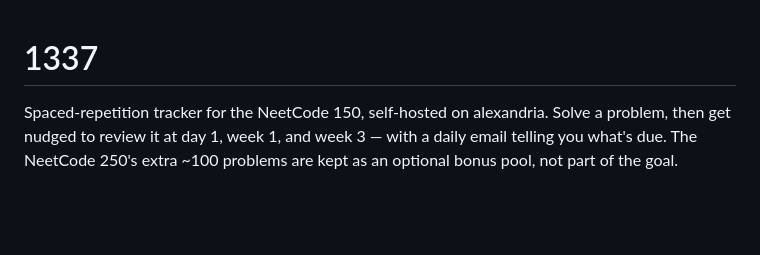
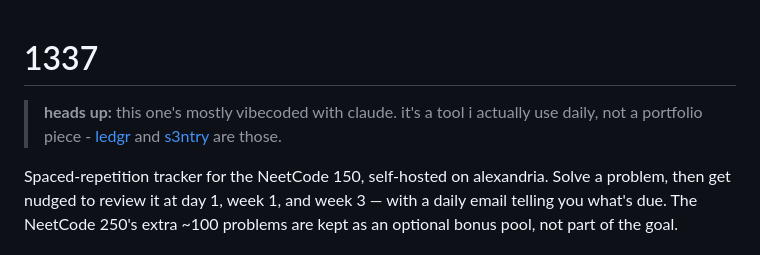
Before and after one commit to iamzainrizwan/1337, a Markdown page: README.md, the part around the change. GitHub-like rendering; blank space fills up the shorter version.

Commit message:
Add vibecoded note to README

```diff
--- a/README.md
+++ b/README.md
@@ -1,4 +1,6 @@
 # 1337
+
+> **heads up:** this one's mostly vibecoded with claude. it's a tool i actually use daily, not a portfolio piece - [ledgr](https://github.com/iamzainrizwan/ledgr) and [s3ntry](https://github.com/iamzainrizwan/s3ntry) are those.
 
 Spaced-repetition tracker for the NeetCode 150, self-hosted on alexandria. Solve a problem, then get nudged to review it at day 1, week 1, and week 3 — with a daily email telling you what's due. The NeetCode 250's extra ~100 problems are kept as an optional bonus pool, not part of the goal.
 
```
